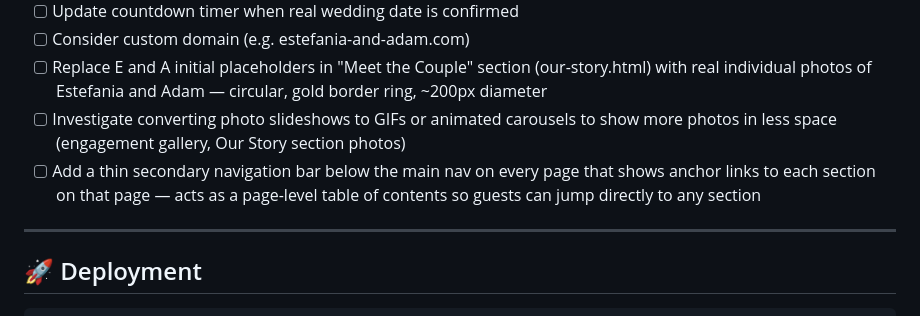
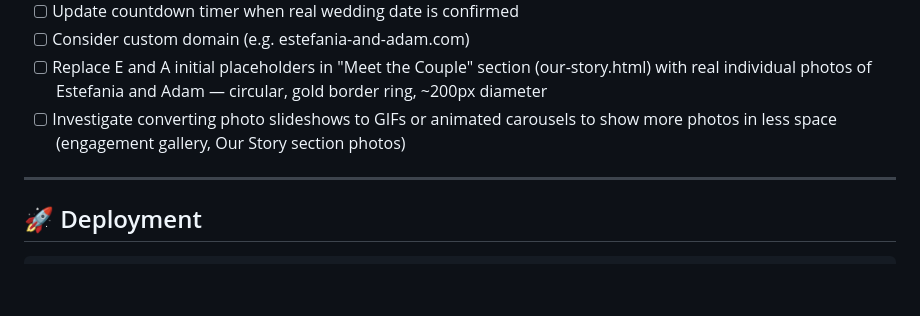
Before and after one commit to adamhelgeson/Wedding, a Markdown page: README.md, the part around the change. GitHub-like rendering; blank space fills up the shorter version.

```diff
--- a/README.md
+++ b/README.md
@@ -133,7 +133,6 @@ a digest to Adam and Estefania only when new entries exist.
 - [ ] Consider custom domain (e.g. estefania-and-adam.com)
 - [ ] Replace E and A initial placeholders in "Meet the Couple" section (our-story.html) with real individual photos of Estefania and Adam — circular, gold border ring, ~200px diameter
 - [ ] Investigate converting photo slideshows to GIFs or animated carousels to show more photos in less space (engagement gallery, Our Story section photos)
-- [ ] Add a thin secondary navigation bar below the main nav on every page that shows anchor links to each section on that page — acts as a page-level table of contents so guests can jump directly to any section
 
 ---
 
```
Also changed, not shown: CLAUDE.md (+0 -12 lines).
